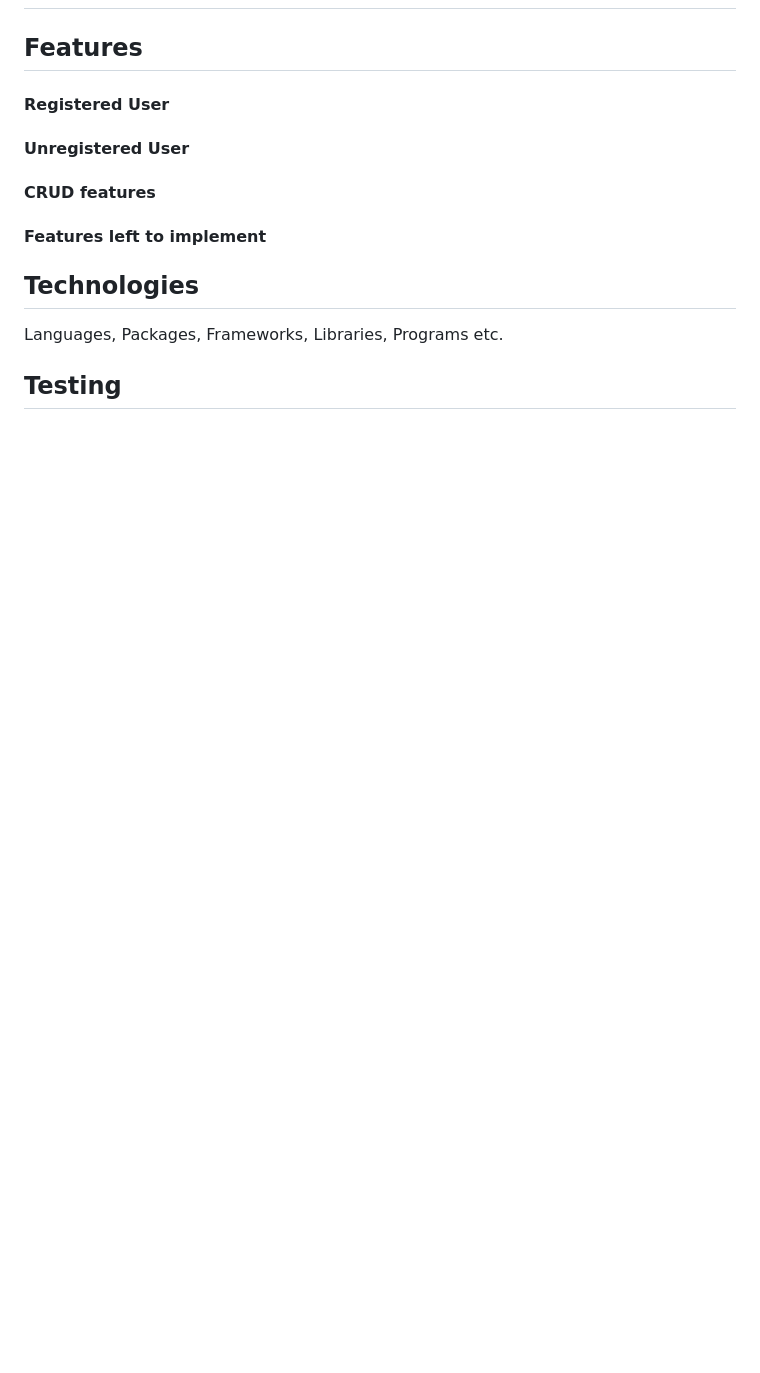
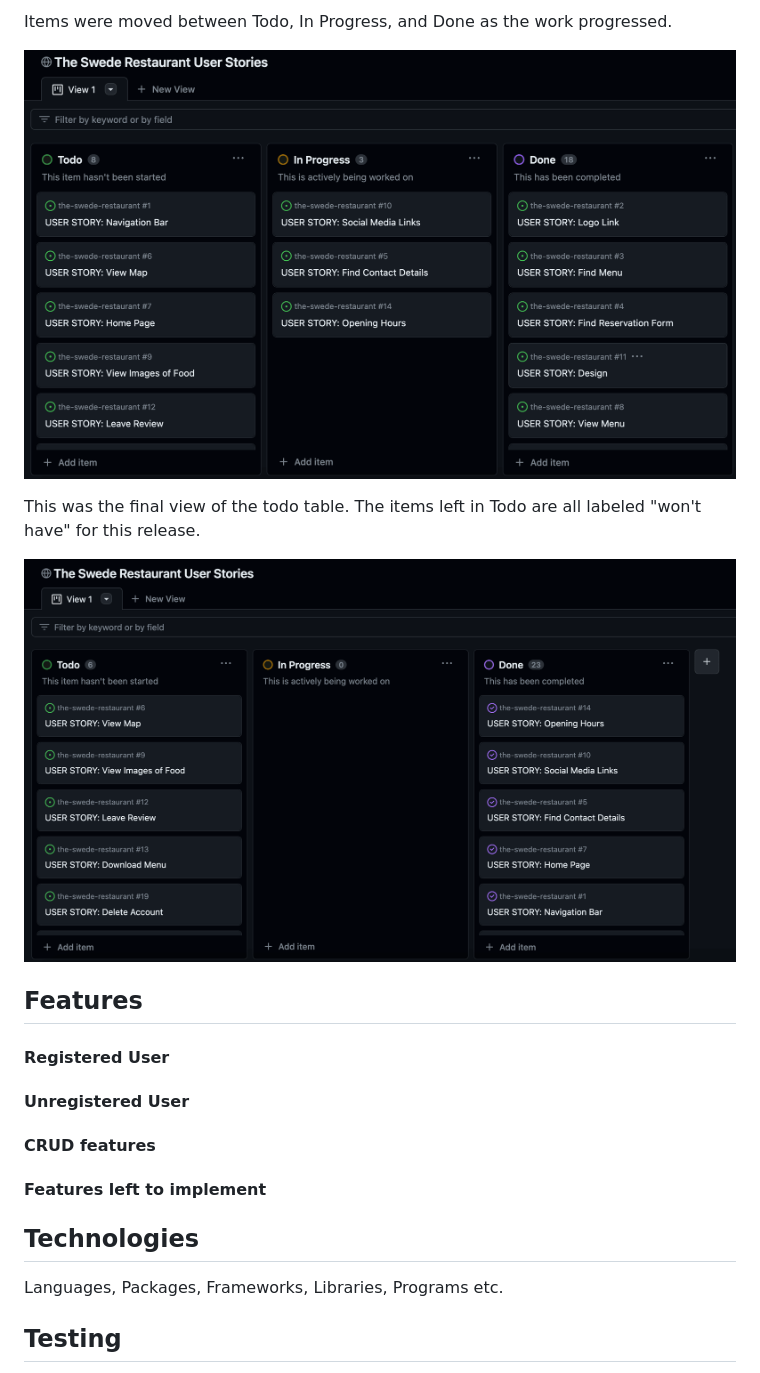
Before and after one commit to gustafsson96/the-swede-restaurant, a Markdown page: README.md, the part around one of its changes. Rendered like a GitHub page; blank space fills up the shorter version.

```diff
--- a/README.md
+++ b/README.md
@@ -190,3 +220,10 @@ With time I will update the wireframes according to the changes made.
+Items were moved between Todo, In Progress, and Done as the work progressed.
+
+![Screenshot of GitHub to do table in progress](/documentation/images/Agile-td-tablein-progress.png)
+
+This was the final view of the todo table. The items left in Todo are all labeled "won't have" for this release.
+
+![Screenshot of GitHub to do table final view](/documentation/images/Agile-tdtable-final-view.png)
 
 ## Features
 
```
Also changed, not shown: other parts of README.md (+34 -4 lines).
